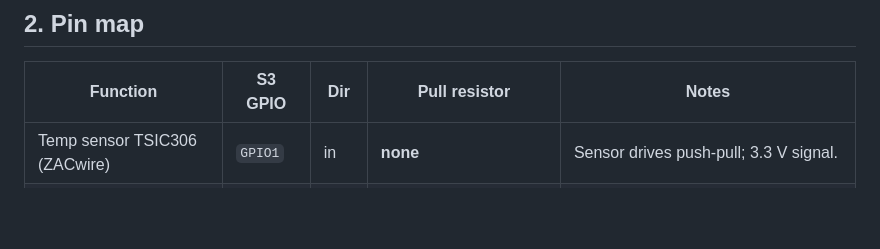
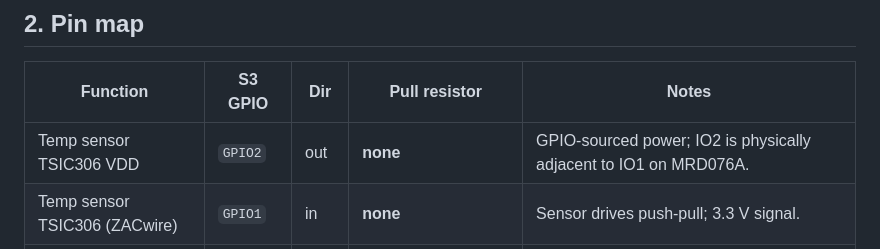
Before and after one commit to kYc0o/espid-coffee, a Markdown page: WIRING.md, the part around the change. Drawn GitHub-style; blank space fills up the shorter version.

Commit message:
docs(wiring): add TSIC306 GPIO2 power row

```diff
--- a/WIRING.md
+++ b/WIRING.md
@@ -37,6 +37,7 @@ this file is the human-facing companion for bench and in-machine work.
 
 | Function | S3 GPIO | Dir | Pull resistor | Notes |
 |---|---|---|---|---|
+| Temp sensor TSIC306 VDD | `GPIO2` | out | **none** | GPIO-sourced power; IO2 is physically adjacent to IO1 on MRD076A. |
 | Temp sensor TSIC306 (ZACwire) | `GPIO1` | in | **none** | Sensor drives push-pull; 3.3 V signal. |
 | OLED + pressure **I²C SDA** | `GPIO8` | bidir | **4.7 kΩ → 3V3** | Shared bus. See §3. |
 | OLED + pressure **I²C SCL** | `GPIO9` | bidir | **4.7 kΩ → 3V3** | Shared bus. See §3. |
```
